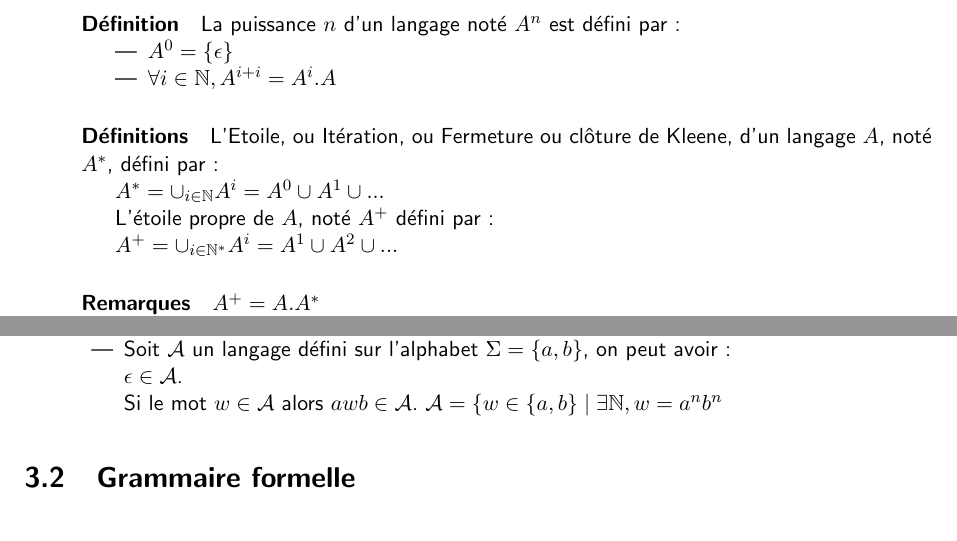
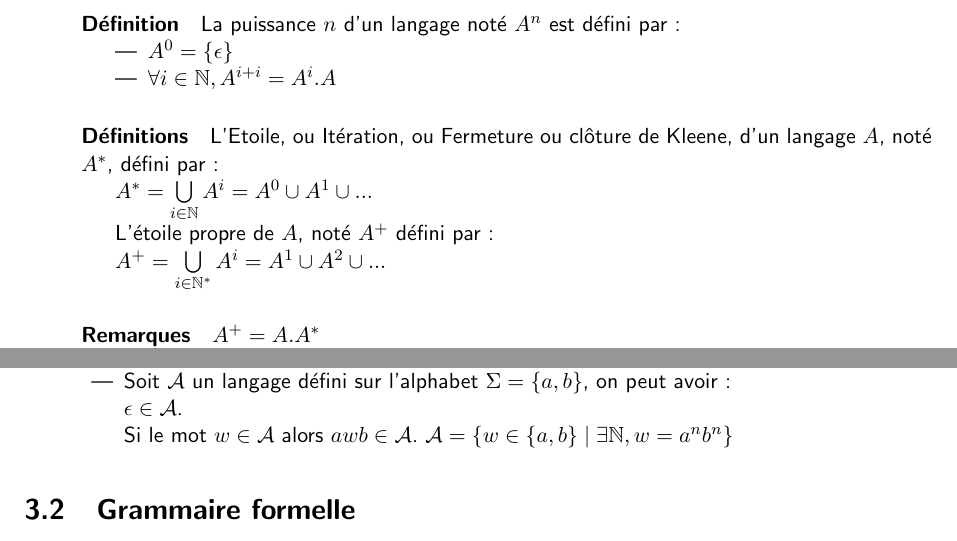
Before and after one commit to sagarafr/theorie-des-langage, a LaTeX document (main.tex, which reads part_2/generalite_langage.tex, part_3/grammaire.tex): two parts of pages 9 and 12 of 24, joined at a grey line, cut so that both start at the same text. Compiled offline with pdfLaTeX.

Commit message:
Quelques remises en forme du document

```diff
--- a/part_2/generalite_langage.tex
+++ b/part_2/generalite_langage.tex
@@ -287,11 +287,11 @@ La puissance $n$ d'un langage noté $A^n$ est défini par :
 
 L'Etoile, ou Itération, ou Fermeture ou clôture de Kleene, d'un langage $A$, noté $A^*$, défini par :
 
-$A^* = \cup_{i \in \mathbb{N}} A^i = A^0 \cup A^1 \cup ...$
+$A^* = \bigcup\limits_{i \in \mathbb{N}} A^i = A^0 \cup A^1 \cup ...$
 
 L'étoile propre de $A$, noté $A^+$ défini par :
 
-$A^+ = \cup_{i\in \mathbb{N^*}} A^i = A^1 \cup A^2 \cup ...$
+$A^+ = \bigcup\limits_{i\in \mathbb{N^*}} A^i = A^1 \cup A^2 \cup ...$
 
 % paragraph d_finitions (end)
 
--- a/part_3/grammaire.tex
+++ b/part_3/grammaire.tex
@@ -62,7 +62,7 @@
 		\item Soit $\mathcal{A}$ un langage défini sur l'alphabet $\Sigma = \{a,b\}$, on peut avoir :\\
 		$\epsilon \in \mathcal{A}$.\\
 		Si le mot $w \in \mathcal{A}$ alors $awb \in \mathcal{A}$.
-		$\mathcal{A} = \{w \in \{a,b\} \mid \exists \mathbb{N}, w=a^nb^n$
+		$\mathcal{A} = \{w \in \{a,b\} \mid \exists \mathbb{N}, w=a^nb^n\}$
 	\end{itemize}
 
 	% paragraph exemples (end)
```
